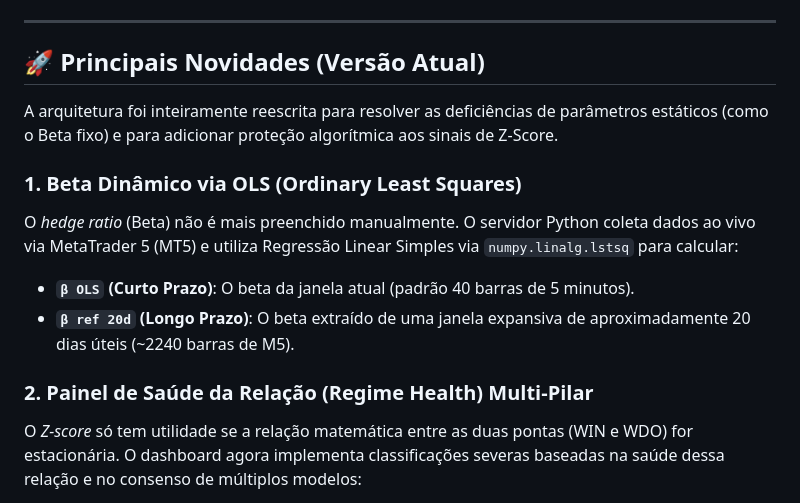
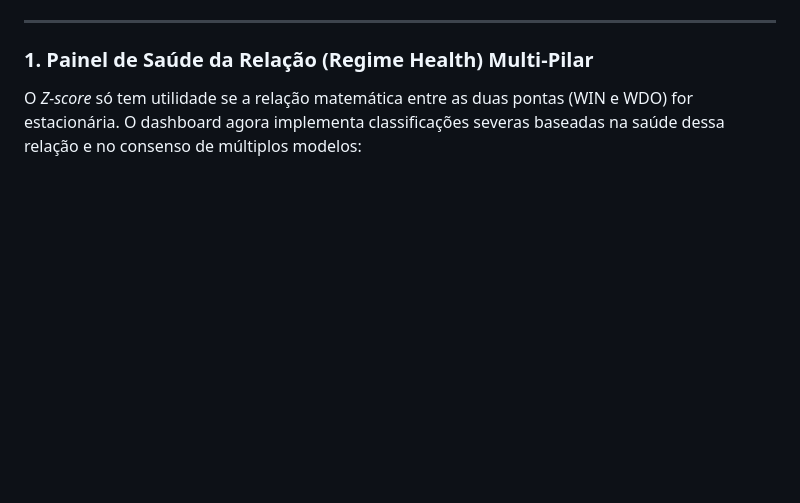
Before and after one commit to brenoperucchi/wdowin_pairtrading, a Markdown page: README.md, the part around one of its changes. GitHub-like rendering; blank space fills up the shorter version.

```diff
--- a/README.md
+++ b/README.md
@@ -6,16 +6,7 @@ Um dashboard profissional em tempo real para operações de **Statistical Arbitr
 
 ---
 
-## 🚀 Principais Novidades (Versão Atual)
-
-A arquitetura foi inteiramente reescrita para resolver as deficiências de parâmetros estáticos (como o Beta fixo) e para adicionar proteção algorítmica aos sinais de Z-Score.
-
-### 1. Beta Dinâmico via OLS (Ordinary Least Squares)
-O *hedge ratio* (Beta) não é mais preenchido manualmente. O servidor Python coleta dados ao vivo via MetaTrader 5 (MT5) e utiliza Regressão Linear Simples via `numpy.linalg.lstsq` para calcular:
-- **`β OLS` (Curto Prazo)**: O beta da janela atual (padrão 40 barras de 5 minutos).
-- **`β ref 20d` (Longo Prazo)**: O beta extraído de uma janela expansiva de aproximadamente 20 dias úteis (~2240 barras de M5).
-
-### 2. Painel de Saúde da Relação (Regime Health) Multi-Pilar
+### 1. Painel de Saúde da Relação (Regime Health) Multi-Pilar
 O *Z-score* só tem utilidade se a relação matemática entre as duas pontas (WIN e WDO) for estacionária. O dashboard agora implementa classificações severas baseadas na saúde dessa relação e no consenso de múltiplos modelos:
 - **Correlação de Pearson (ρ)**: O indicador mais rápido de quebra. Classificado em *Forte (≤ -0.70)*, *Atenção*, *Fraca* e *Quebrada (> -0.40)*.
 - **Delta Beta (Δβ)**: Mede o desvio (em %) do beta de curto prazo em relação ao referencial de 20 dias. Classificado como *Estável (< 5%)*, *Derivando*, *Instável* e *Breakdown (> 25%)*.
```
Also changed, not shown: other parts of README.md (+4 -18 lines).
